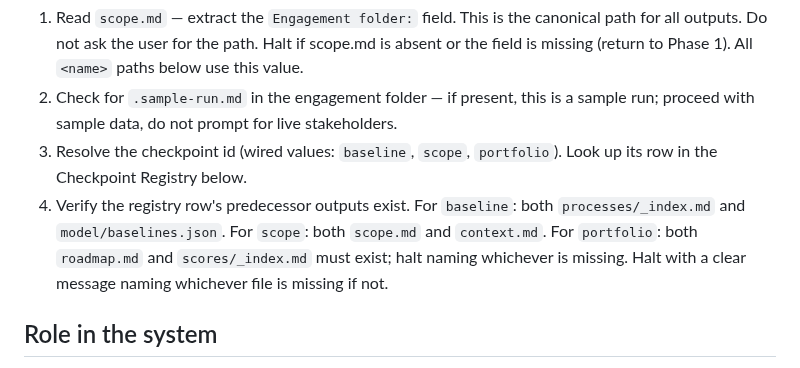
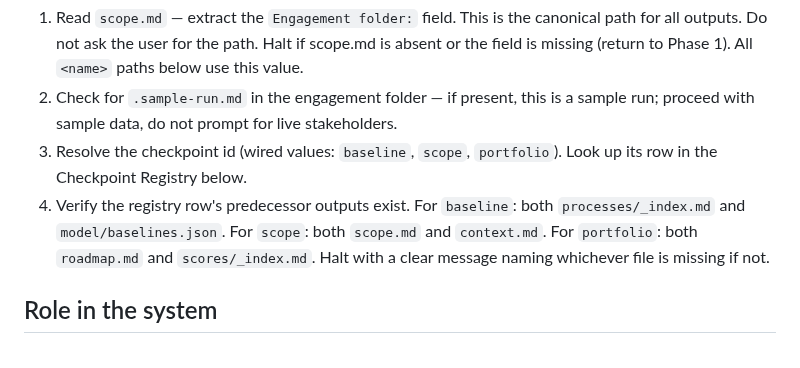
Before and after one commit to grandaha/ai-process-assessment, a Markdown page: skills/building-checkpoint/SKILL.md, the part around the change. GitHub-like rendering.

Commit message:
fix(checkpoint): de-duplicate halt clause in Session Start predecessor check (review)

```diff
--- a/skills/building-checkpoint/SKILL.md
+++ b/skills/building-checkpoint/SKILL.md
@@ -11,7 +11,7 @@ This skill runs as a standalone session. At session start:
 1. Read `scope.md` — extract the `Engagement folder:` field. This is the canonical path for all outputs. Do not ask the user for the path. Halt if scope.md is absent or the field is missing (return to Phase 1). All `<name>` paths below use this value.
 2. Check for `.sample-run.md` in the engagement folder — if present, this is a sample run; proceed with sample data, do not prompt for live stakeholders.
 3. Resolve the checkpoint id (wired values: `baseline`, `scope`, `portfolio`). Look up its row in the Checkpoint Registry below.
-4. Verify the registry row's predecessor outputs exist. For `baseline`: both `processes/_index.md` and `model/baselines.json`. For `scope`: both `scope.md` and `context.md`. For `portfolio`: both `roadmap.md` and `scores/_index.md` must exist; halt naming whichever is missing. Halt with a clear message naming whichever file is missing if not.
+4. Verify the registry row's predecessor outputs exist. For `baseline`: both `processes/_index.md` and `model/baselines.json`. For `scope`: both `scope.md` and `context.md`. For `portfolio`: both `roadmap.md` and `scores/_index.md`. Halt with a clear message naming whichever file is missing if not.
 
 ## Role in the system
 
```
